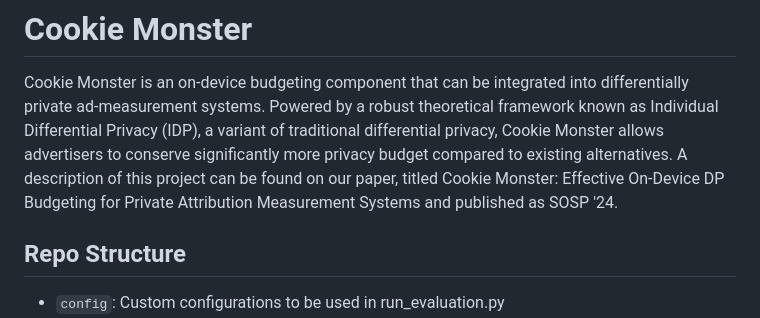
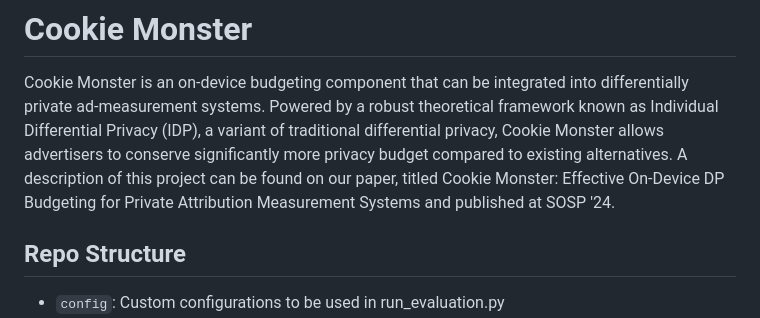
Before and after one commit to columbia/cookiemonster, a Markdown page: README.md, the part around the change. GitHub-like rendering.

```diff
--- a/README.md
+++ b/README.md
@@ -2,7 +2,7 @@
 
 Cookie Monster is an on-device budgeting component that can be integrated into differentially private ad-measurement systems.
 Powered by a robust theoretical framework known as Individual Differential Privacy (IDP), a variant of traditional differential privacy, Cookie Monster allows advertisers to conserve significantly more privacy budget compared to existing alternatives.
-A description of this project can be found on our paper, titled Cookie Monster: Effective On-Device DP Budgeting for Private Attribution Measurement Systems and published as SOSP '24.
+A description of this project can be found on our paper, titled Cookie Monster: Effective On-Device DP Budgeting for Private Attribution Measurement Systems and published at SOSP '24.
 
 ## Repo Structure
 
```
